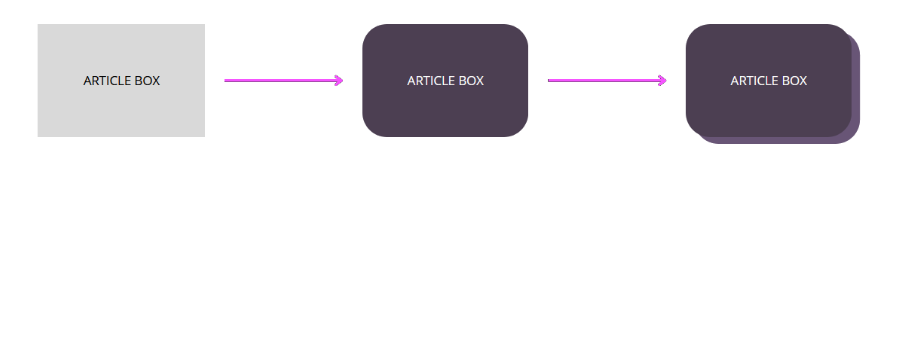
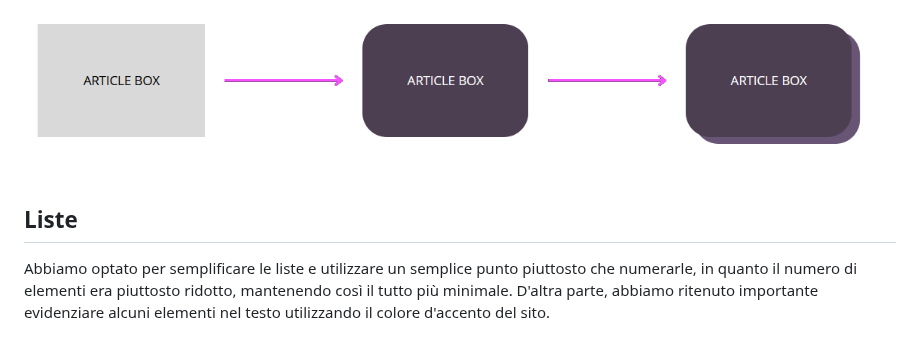
Before and after one commit to jaluspeet/sistemiweb, a Markdown page: docs/mockup.md, the part around the change. GitHub-like rendering; blank space fills up the shorter version.

Commit message:
liste in mockup

```diff
--- a/docs/mockup.md
+++ b/docs/mockup.md
@@ -21,3 +21,6 @@ I pulsanti sono stati progettati con colori accesi per catturare l'attenzione e
 ## Blocchi di testo
 I blocchi di testo floating sono progettati per adattarsi dinamicamente alle dimensioni dello schermo. Grazie a Bootstrap, su schermi più piccoli come quelli degli smartphone, questi blocchi si dispongono in verticale per una lettura agevole. Su dispositivi più grandi, invece, si affiancano orizzontalmente, sfruttando al meglio lo spazio disponibile e migliorando la fruibilità dei contenuti.
 ![image](media/mock3.png)
+
+## Liste
+Abbiamo optato per semplificare le liste e utilizzare un semplice punto piuttosto che numerarle, in quanto il numero di elementi era piuttosto ridotto, mantenendo così il tutto più minimale. D'altra parte, abbiamo ritenuto importante evidenziare alcuni elementi nel testo utilizzando il colore d'accento del sito.
```
